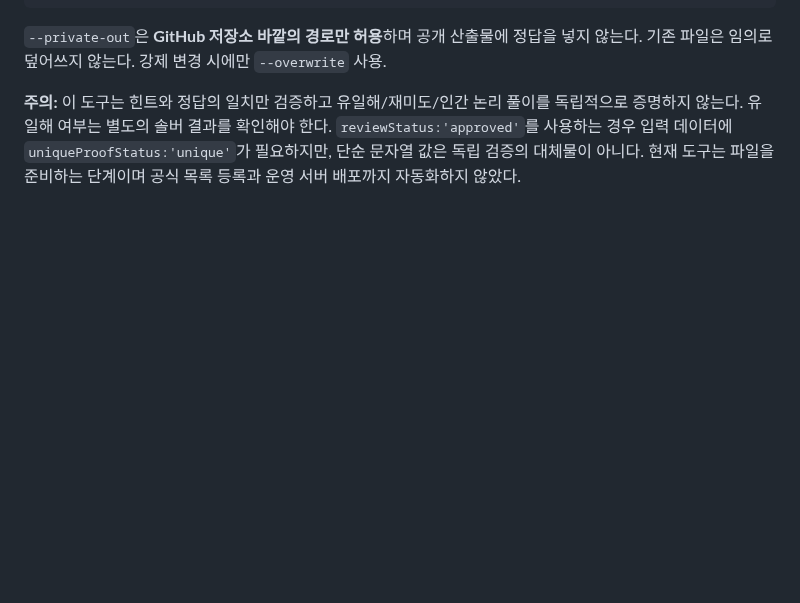
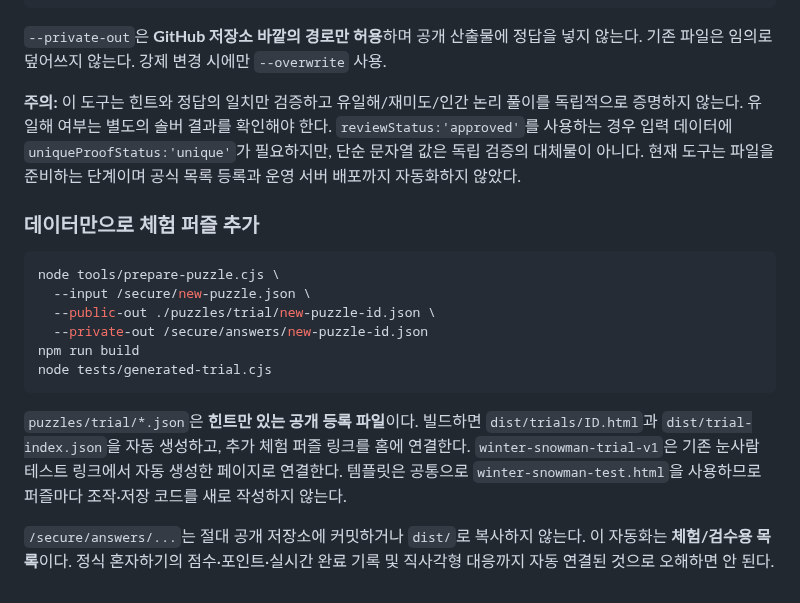
Before and after one commit to ishyun1227/nono-web, a Markdown page: docs/ANSWER_BITPACK.md, the part around the change. Drawn GitHub-style; blank space fills up the shorter version.

Commit message:
Document zero-template-edit puzzle import for trial gameplay and privacy boundary

````diff
--- a/docs/ANSWER_BITPACK.md
+++ b/docs/ANSWER_BITPACK.md
@@ -100,3 +100,24 @@ node tools/prepare-puzzle.cjs --input /secure/source.json \
 유일해 여부는 별도의 솔버 결과를 확인해야 한다. `reviewStatus:'approved'`를 사용하는 경우
 입력 데이터에 `uniqueProofStatus:'unique'`가 필요하지만, 단순 문자열 값은 독립 검증의 대체물이 아니다.
 현재 도구는 파일을 준비하는 단계이며 공식 목록 등록과 운영 서버 배포까지 자동화하지 않았다.
+
+
+### 데이터만으로 체험 퍼즐 추가
+
+```bash
+node tools/prepare-puzzle.cjs \
+  --input /secure/new-puzzle.json \
+  --public-out ./puzzles/trial/new-puzzle-id.json \
+  --private-out /secure/answers/new-puzzle-id.json
+npm run build
+node tests/generated-trial.cjs
+```
+
+`puzzles/trial/*.json`은 **힌트만 있는 공개 등록 파일**이다.
+빌드하면 `dist/trials/ID.html`과 `dist/trial-index.json`을 자동 생성하고, 추가 체험 퍼즐 링크를 홈에 연결한다.
+`winter-snowman-trial-v1`은 기존 눈사람 테스트 링크에서 자동 생성한 페이지로 연결한다.
+템플릿은 공통으로 `winter-snowman-test.html`을 사용하므로 퍼즐마다 조작·저장 코드를 새로 작성하지 않는다.
+
+`/secure/answers/...`는 절대 공개 저장소에 커밋하거나 `dist/`로 복사하지 않는다.
+이 자동화는 **체험/검수용 목록**이다. 정식 혼자하기의 점수·포인트·실시간 완료 기록 및
+직사각형 대응까지 자동 연결된 것으로 오해하면 안 된다.
````
